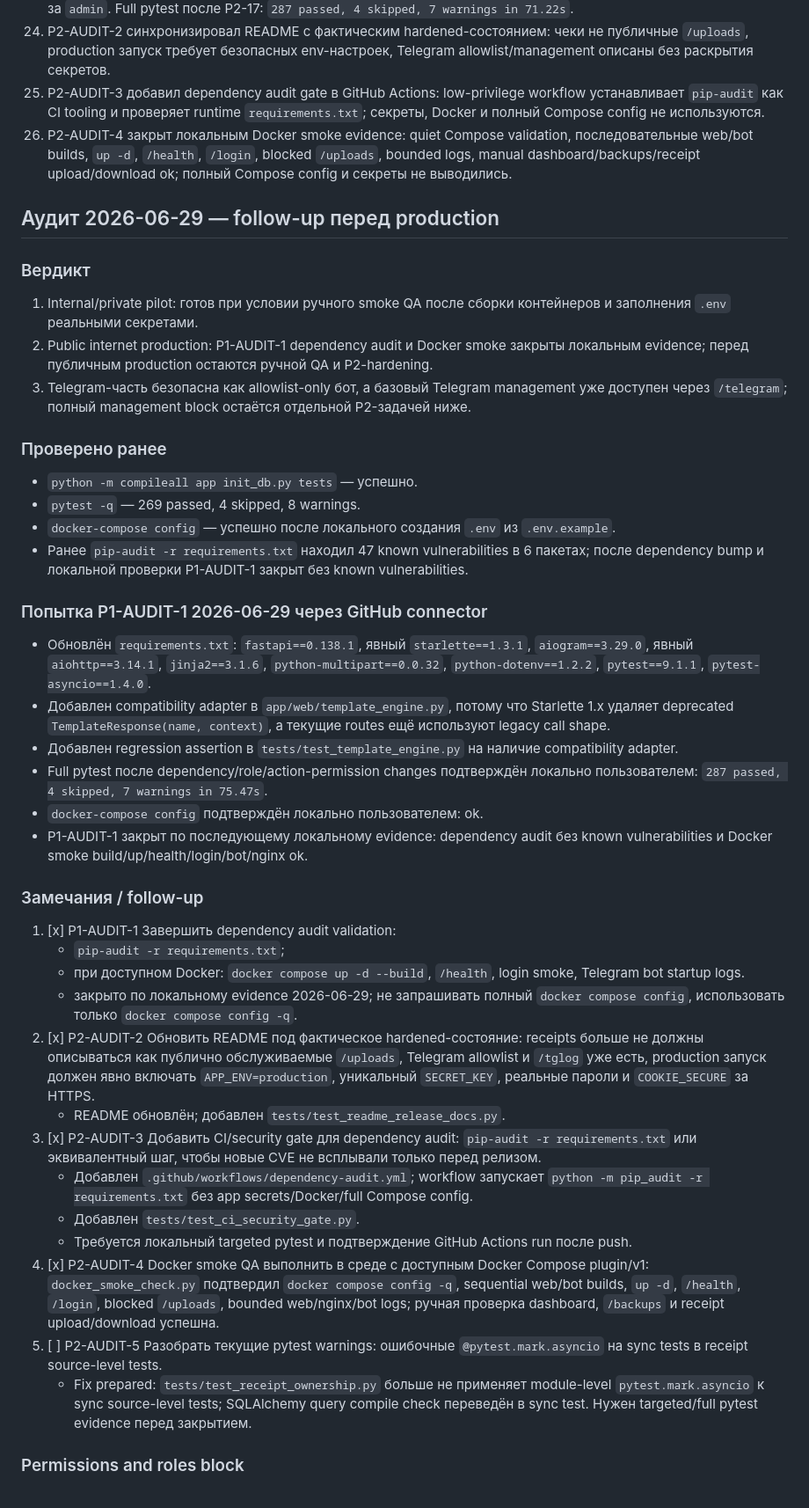
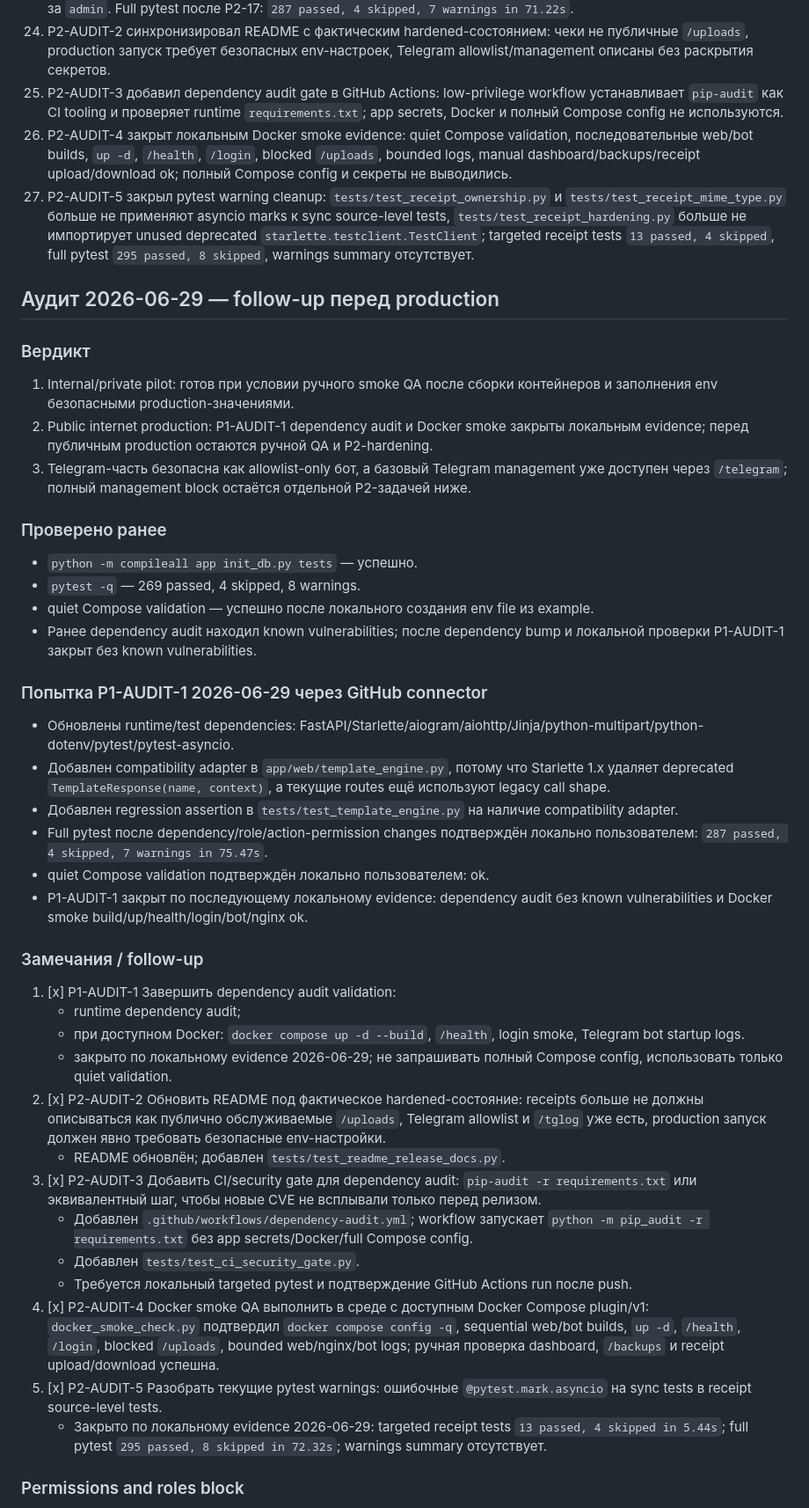
Before and after one commit to Vashork/saas-zkha, a Markdown page: docs/RELEASE_ROADMAP.md, the part around one of its changes. Shown at 88% size. GitHub-like rendering.

Commit message:
docs: close P2-AUDIT-5 pytest warning cleanup

```diff
--- a/docs/RELEASE_ROADMAP.md
+++ b/docs/RELEASE_ROADMAP.md
@@ -116,14 +118,15 @@
 22. P2-16 закрыл переход от прямых `role == admin` checks к named action permissions для business mutations и sensitive admin routes; operator/viewer всё ещё не получают mutations до P2-17. Full pytest после P2-16: `287 passed, 4 skipped, 7 warnings in 75.47s`.
 23. P2-17 дал operator `BUSINESS_ACTION_PERMISSIONS`, оставив Telegram/backups/restore/users/global settings/security за `admin`. Full pytest после P2-17: `287 passed, 4 skipped, 7 warnings in 71.22s`.
 24. P2-AUDIT-2 синхронизировал README с фактическим hardened-состоянием: чеки не публичные `/uploads`, production запуск требует безопасных env-настроек, Telegram allowlist/management описаны без раскрытия секретов.
-25. P2-AUDIT-3 добавил dependency audit gate в GitHub Actions: low-privilege workflow устанавливает `pip-audit` как CI tooling и проверяет runtime `requirements.txt`; секреты, Docker и полный Compose config не используются.
+25. P2-AUDIT-3 добавил dependency audit gate в GitHub Actions: low-privilege workflow устанавливает `pip-audit` как CI tooling и проверяет runtime `requirements.txt`; app secrets, Docker и полный Compose config не используются.
 26. P2-AUDIT-4 закрыт локальным Docker smoke evidence: quiet Compose validation, последовательные web/bot builds, `up -d`, `/health`, `/login`, blocked `/uploads`, bounded logs, manual dashboard/backups/receipt upload/download ok; полный Compose config и секреты не выводились.
+27. P2-AUDIT-5 закрыл pytest warning cleanup: `tests/test_receipt_ownership.py` и `tests/test_receipt_mime_type.py` больше не применяют asyncio marks к sync source-level tests, `tests/test_receipt_hardening.py` больше не импортирует unused deprecated `starlette.testclient.TestClient`; targeted receipt tests `13 passed, 4 skipped`, full pytest `295 passed, 8 skipped`, warnings summary отсутствует.
 
 ## Аудит 2026-06-29 — follow-up перед production
 
 ### Вердикт
 
-1. Internal/private pilot: готов при условии ручного smoke QA после сборки контейнеров и заполнения `.env` реальными секретами.
+1. Internal/private pilot: готов при условии ручного smoke QA после сборки контейнеров и заполнения env безопасными production-значениями.
 2. Public internet production: P1-AUDIT-1 dependency audit и Docker smoke закрыты локальным evidence; перед публичным production остаются ручной QA и P2-hardening.
 3. Telegram-часть безопасна как allowlist-only бот, а базовый Telegram management уже доступен через `/telegram`; полный management block остаётся отдельной P2-задачей ниже.
 
@@ -131,33 +134,33 @@
 
 - `python -m compileall app init_db.py tests` — успешно.
 - `pytest -q` — 269 passed, 4 skipped, 8 warnings.
-- `docker-compose config` — успешно после локального создания `.env` из `.env.example`.
-- Ранее `pip-audit -r requirements.txt` находил 47 known vulnerabilities в 6 пакетах; после dependency bump и локальной проверки P1-AUDIT-1 закрыт без known vulnerabilities.
+- quiet Compose validation — успешно после локального создания env file из example.
+- Ранее dependency audit находил known vulnerabilities; после dependency bump и локальной проверки P1-AUDIT-1 закрыт без known vulnerabilities.
 
 ### Попытка P1-AUDIT-1 2026-06-29 через GitHub connector
 
-- Обновлён `requirements.txt`: `fastapi==0.138.1`, явный `starlette==1.3.1`, `aiogram==3.29.0`, явный `aiohttp==3.14.1`, `jinja2==3.1.6`, `python-multipart==0.0.32`, `python-dotenv==1.2.2`, `pytest==9.1.1`, `pytest-asyncio==1.4.0`.
+- Обновлены runtime/test dependencies: FastAPI/Starlette/aiogram/aiohttp/Jinja/python-multipart/python-dotenv/pytest/pytest-asyncio.
 - Добавлен compatibility adapter в `app/web/template_engine.py`, потому что Starlette 1.x удаляет deprecated `TemplateResponse(name, context)`, а текущие routes ещё используют legacy call shape.
 - Добавлен regression assertion в `tests/test_template_engine.py` на наличие compatibility adapter.
 - Full pytest после dependency/role/action-permission changes подтверждён локально пользователем: `287 passed, 4 skipped, 7 warnings in 75.47s`.
-- `docker-compose config` подтверждён локально пользователем: ok.
+- quiet Compose validation подтверждён локально пользователем: ok.
 - P1-AUDIT-1 закрыт по последующему локальному evidence: dependency audit без known vulnerabilities и Docker smoke build/up/health/login/bot/nginx ok.
 
 ### Замечания / follow-up
 
 1. [x] P1-AUDIT-1 Завершить dependency audit validation:
-   - `pip-audit -r requirements.txt`;
+   - runtime dependency audit;
    - при доступном Docker: `docker compose up -d --build`, `/health`, login smoke, Telegram bot startup logs.
-   - закрыто по локальному evidence 2026-06-29; не запрашивать полный `docker compose config`, использовать только `docker compose config -q`.
-2. [x] P2-AUDIT-2 Обновить README под фактическое hardened-состояние: receipts больше не должны описываться как публично обслуживаемые `/uploads`, Telegram allowlist и `/tglog` уже есть, production запуск должен явно включать `APP_ENV=production`, уникальный `SECRET_KEY`, реальные пароли и `COOKIE_SECURE` за HTTPS.
+   - закрыто по локальному evidence 2026-06-29; не запрашивать полный Compose config, использовать только quiet validation.
+2. [x] P2-AUDIT-2 Обновить README под фактическое hardened-состояние: receipts больше не должны описываться как публично обслуживаемые `/uploads`, Telegram allowlist и `/tglog` уже есть, production запуск должен явно требовать безопасные env-настройки.
    - README обновлён; добавлен `tests/test_readme_release_docs.py`.
 3. [x] P2-AUDIT-3 Добавить CI/security gate для dependency audit: `pip-audit -r requirements.txt` или эквивалентный шаг, чтобы новые CVE не всплывали только перед релизом.
    - Добавлен `.github/workflows/dependency-audit.yml`; workflow запускает `python -m pip_audit -r requirements.txt` без app secrets/Docker/full Compose config.
    - Добавлен `tests/test_ci_security_gate.py`.
    - Требуется локальный targeted pytest и подтверждение GitHub Actions run после push.
 4. [x] P2-AUDIT-4 Docker smoke QA выполнить в среде с доступным Docker Compose plugin/v1: `docker_smoke_check.py` подтвердил `docker compose config -q`, sequential web/bot builds, `up -d`, `/health`, `/login`, blocked `/uploads`, bounded web/nginx/bot logs; ручная проверка dashboard, `/backups` и receipt upload/download успешна.
-5. [ ] P2-AUDIT-5 Разобрать текущие pytest warnings: ошибочные `@pytest.mark.asyncio` на sync tests в receipt source-level tests.
-   - Fix prepared: `tests/test_receipt_ownership.py` больше не применяет module-level `pytest.mark.asyncio` к sync source-level tests; SQLAlchemy query compile check переведён в sync test. Нужен targeted/full pytest evidence перед закрытием.
+5. [x] P2-AUDIT-5 Разобрать текущие pytest warnings: ошибочные `@pytest.mark.asyncio` на sync tests в receipt source-level tests.
+   - Закрыто по локальному evidence 2026-06-29: targeted receipt tests `13 passed, 4 skipped in 5.44s`; full pytest `295 passed, 8 skipped in 72.32s`; warnings summary отсутствует.
 
 ### Permissions and roles block
 
```
Also changed, not shown: other parts of docs/RELEASE_ROADMAP.md (+10 -8 lines).
